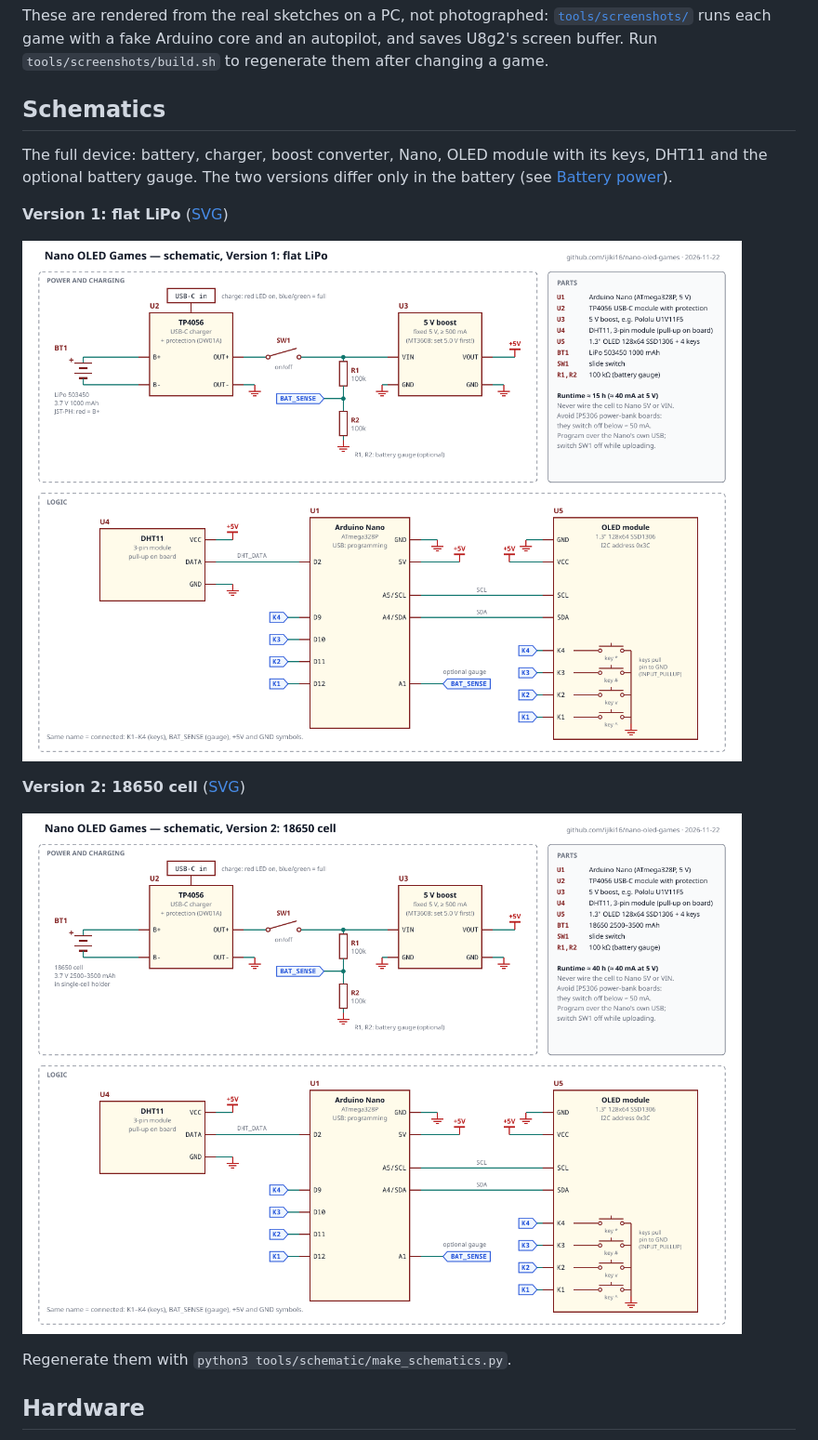
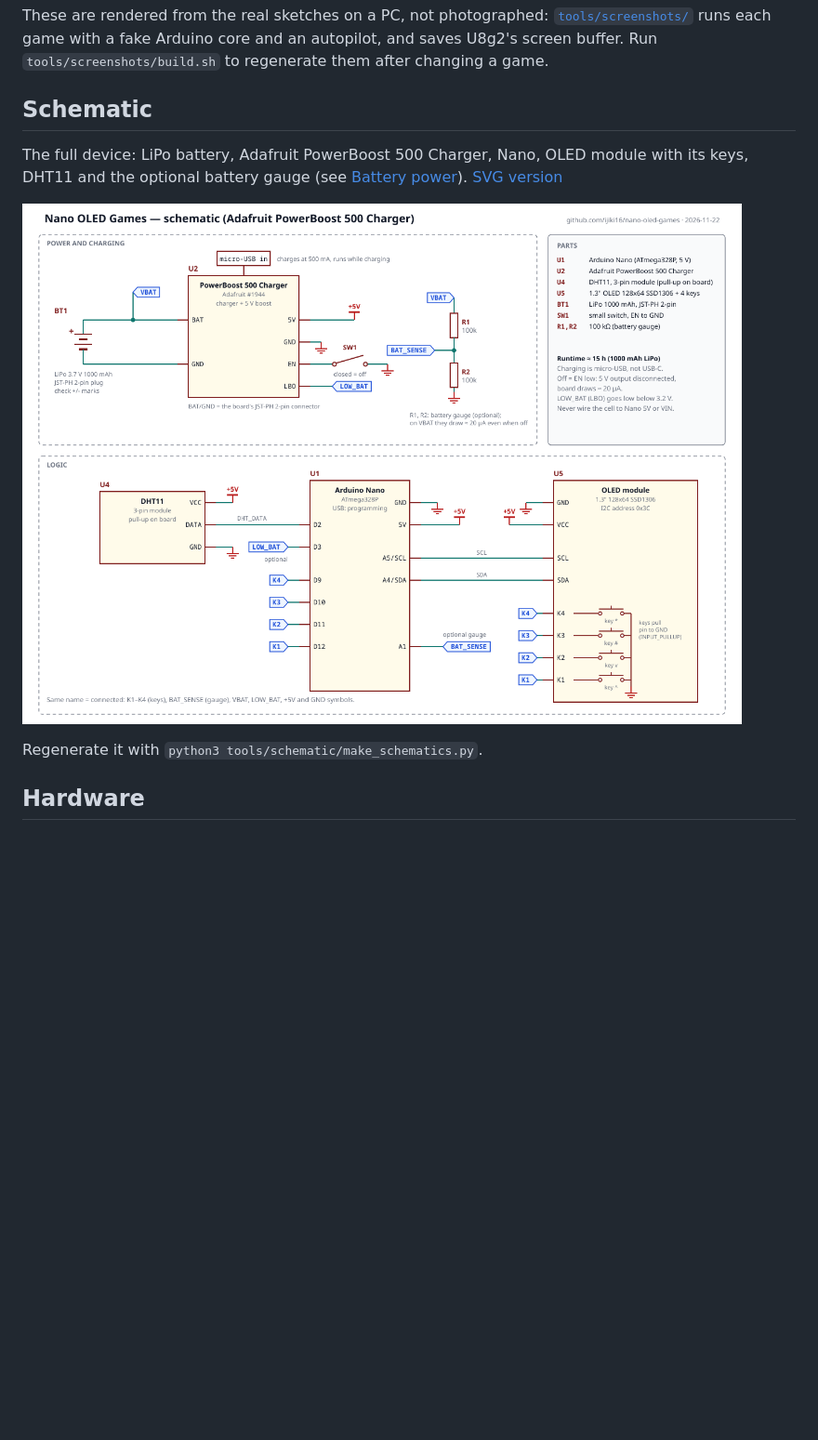
Before and after one commit to ijiki16/nano-oled-games, a Markdown page: README.md, the part around one of its changes. Shown at 93% size. Drawn GitHub-style; pictures changed too: docs/schematics/schematic.png (added), docs/schematics/schematic_v1_lipo.png (deleted), docs/schematics/schematic_v2_18650.png (deleted); blank space fills up the shorter version.

```diff
--- a/README.md
+++ b/README.md
@@ -35,20 +35,14 @@ These are rendered from the real sketches on a PC, not photographed: [`tools/scr
 runs each game with a fake Arduino core and an autopilot, and saves U8g2's screen buffer.
 Run `tools/screenshots/build.sh` to regenerate them after changing a game.
 
-## Schematics
+## Schematic
 
-The full device: battery, charger, boost converter, Nano, OLED module with its keys, DHT11 and the
-optional battery gauge. The two versions differ only in the battery (see [Battery power](#battery-power)).
+The full device: LiPo battery, Adafruit PowerBoost 500 Charger, Nano, OLED module with its keys, DHT11 and the
+optional battery gauge (see [Battery power](#battery-power)). [SVG version](docs/schematics/schematic.svg)
 
-**Version 1: flat LiPo** ([SVG](docs/schematics/schematic_v1_lipo.svg))
+![Schematic: LiPo, Adafruit PowerBoost 500 Charger, Nano, OLED with keys, DHT11](docs/schematics/schematic.png)
 
-![Schematic, version 1: flat LiPo](docs/schematics/schematic_v1_lipo.png)
-
-**Version 2: 18650 cell** ([SVG](docs/schematics/schematic_v2_18650.svg))
-
-![Schematic, version 2: 18650 cell](docs/schematics/schematic_v2_18650.png)
-
-Regenerate them with `python3 tools/schematic/make_schematics.py`.
+Regenerate it with `python3 tools/schematic/make_schematics.py`.
 
 ## Hardware
 
```
Also changed, not shown: other parts of README.md (+30 -40 lines), 4 other files.
